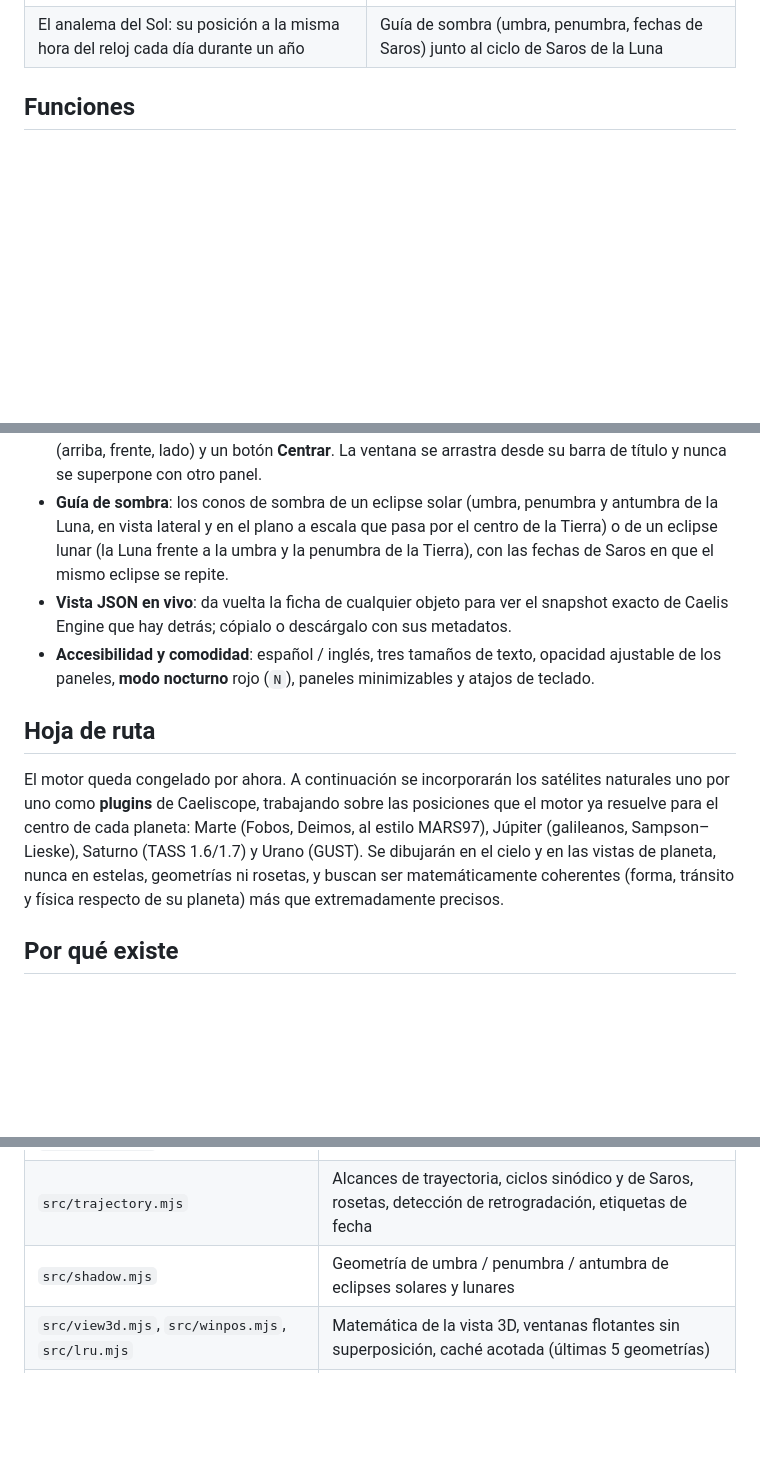
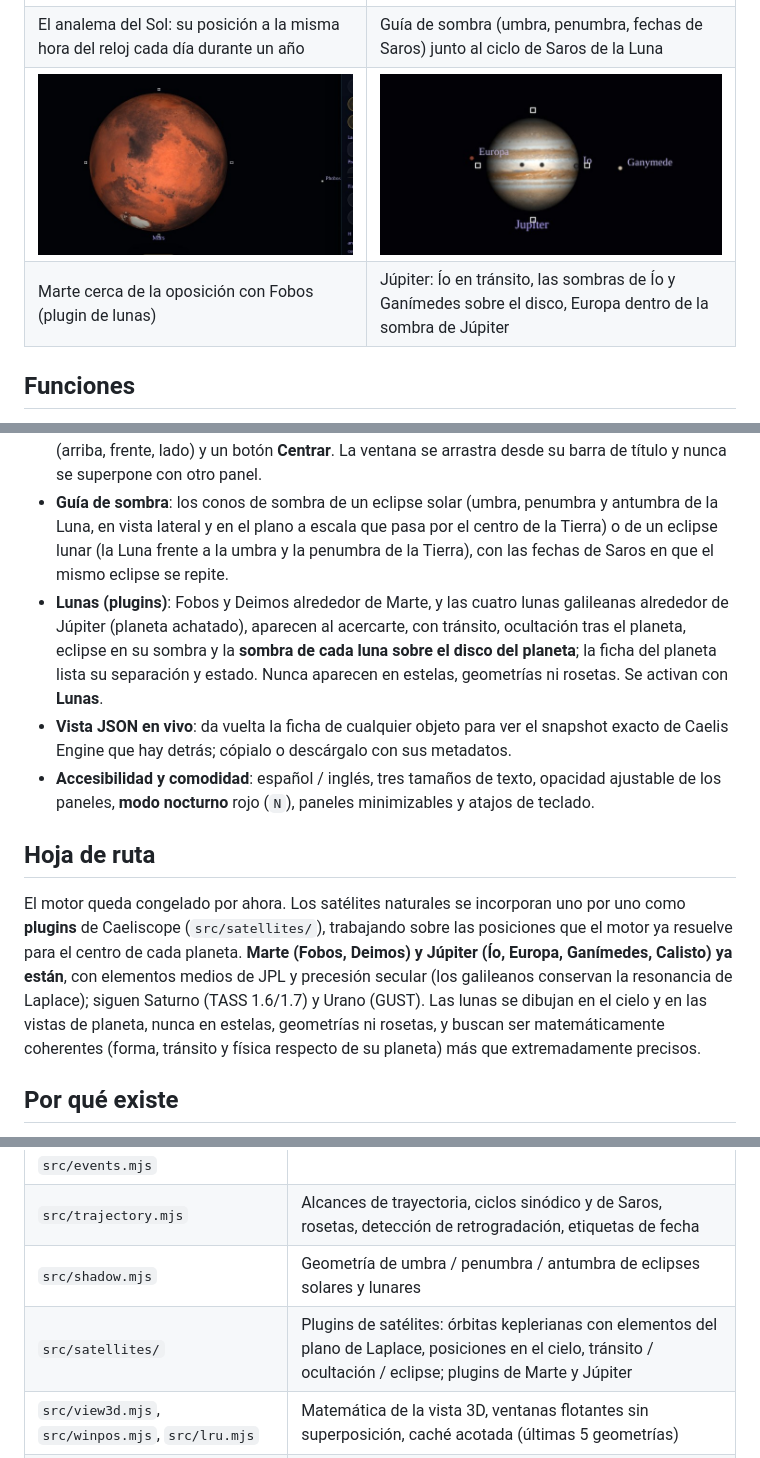
Before and after one commit to HermeticaLabs/Caeliscope, a Markdown page: README.es.md, 3 parts joined by grey strips. Rendered like a GitHub page; pictures changed too: docs/img/jupiter-moons.jpg (added), docs/img/mars-phobos.jpg (added); blank space fills up the shorter version.

Commit message:
Caeliscope v1.43: Jupiter y lunas galileanas, planeta achatado y sombras sobre el disco

```diff
--- a/README.es.md
+++ b/README.es.md
@@ -29,6 +29,8 @@ Viaja desde el espacio hasta cualquier punto de la Tierra y mira hacia arriba: S
 | La roseta de Venus (8 años, 5 ciclos sinódicos); los tramos retrógrados usan su propio color | El mismo ciclo como objeto 3D: gira en X / Y / Z, acerca, y **Centrar** lo restaura |
 | ![El analema del Sol, con etiquetas mensuales](docs/img/sun-analemma.jpg) | ![Guía de sombra de un eclipse solar junto al ciclo de Saros de la Luna](docs/img/shadow-guide-saros.jpg) |
 | El analema del Sol: su posición a la misma hora del reloj cada día durante un año | Guía de sombra (umbra, penumbra, fechas de Saros) junto al ciclo de Saros de la Luna |
+| ![Marte cerca de la oposición con Fobos a su lado](docs/img/mars-phobos.jpg) | ![El disco achatado de Júpiter con Ío en tránsito y dos sombras de lunas sobre las nubes](docs/img/jupiter-moons.jpg) |
+| Marte cerca de la oposición con Fobos (plugin de lunas) | Júpiter: Ío en tránsito, las sombras de Ío y Ganímedes sobre el disco, Europa dentro de la sombra de Júpiter |
 
 ## Funciones
 
@@ -38,12 +40,13 @@ Viaja desde el espacio hasta cualquier punto de la Tierra y mira hacia arriba: S
 - **Trayectorias por astro**: elige el Sol, la Luna o cualquiera de los 7 planetas y un alcance (±12 h, ±3 / ±6 meses, ciclo sinódico, roseta completa). Los tramos retrógrados tienen su propio color, se pueden etiquetar fechas y estaciones (℞ / D), el Sol tiene su **analema** y la Luna su **ciclo de Saros** (223 lunaciones).
 - **Ventana de geometría**: el ciclo sinódico, la roseta, el analema y el Saros abren una ventana minimizable que dibuja la geometría en vivo (por ejemplo la roseta de 5 pétalos de Venus). Se puede pasar a una **vista 3D** interactiva del ciclo completo: girar en X / Y / Z, acercar, vistas fijas (arriba, frente, lado) y un botón **Centrar**. La ventana se arrastra desde su barra de título y nunca se superpone con otro panel.
 - **Guía de sombra**: los conos de sombra de un eclipse solar (umbra, penumbra y antumbra de la Luna, en vista lateral y en el plano a escala que pasa por el centro de la Tierra) o de un eclipse lunar (la Luna frente a la umbra y la penumbra de la Tierra), con las fechas de Saros en que el mismo eclipse se repite.
+- **Lunas (plugins)**: Fobos y Deimos alrededor de Marte, y las cuatro lunas galileanas alrededor de Júpiter (planeta achatado), aparecen al acercarte, con tránsito, ocultación tras el planeta, eclipse en su sombra y la **sombra de cada luna sobre el disco del planeta**; la ficha del planeta lista su separación y estado. Nunca aparecen en estelas, geometrías ni rosetas. Se activan con **Lunas**.
 - **Vista JSON en vivo**: da vuelta la ficha de cualquier objeto para ver el snapshot exacto de Caelis Engine que hay detrás; cópialo o descárgalo con sus metadatos.
 - **Accesibilidad y comodidad**: español / inglés, tres tamaños de texto, opacidad ajustable de los paneles, **modo nocturno** rojo (`N`), paneles minimizables y atajos de teclado.
 
 ## Hoja de ruta
 
-El motor queda congelado por ahora. A continuación se incorporarán los satélites naturales uno por uno como **plugins** de Caeliscope, trabajando sobre las posiciones que el motor ya resuelve para el centro de cada planeta: Marte (Fobos, Deimos, al estilo MARS97), Júpiter (galileanos, Sampson–Lieske), Saturno (TASS 1.6/1.7) y Urano (GUST). Se dibujarán en el cielo y en las vistas de planeta, nunca en estelas, geometrías ni rosetas, y buscan ser matemáticamente coherentes (forma, tránsito y física respecto de su planeta) más que extremadamente precisos.
+El motor queda congelado por ahora. Los satélites naturales se incorporan uno por uno como **plugins** de Caeliscope (`src/satellites/`), trabajando sobre las posiciones que el motor ya resuelve para el centro de cada planeta. **Marte (Fobos, Deimos) y Júpiter (Ío, Europa, Ganímedes, Calisto) ya están**, con elementos medios de JPL y precesión secular (los galileanos conservan la resonancia de Laplace); siguen Saturno (TASS 1.6/1.7) y Urano (GUST). Las lunas se dibujan en el cielo y en las vistas de planeta, nunca en estelas, geometrías ni rosetas, y buscan ser matemáticamente coherentes (forma, tránsito y física respecto de su planeta) más que extremadamente precisos.
 
 ## Por qué existe
 
@@ -82,6 +85,7 @@ Otros comandos: `npm run build` (paquete de producción en `dist/`), `npm run pr
 | `src/eclipse.mjs`, `src/magnitudes.mjs`, `src/events.mjs` | Eclipses, magnitudes aparentes, buscador de eventos |
 | `src/trajectory.mjs` | Alcances de trayectoria, ciclos sinódico y de Saros, rosetas, detección de retrogradación, etiquetas de fecha |
 | `src/shadow.mjs` | Geometría de umbra / penumbra / antumbra de eclipses solares y lunares |
+| `src/satellites/` | Plugins de satélites: órbitas keplerianas con elementos del plano de Laplace, posiciones en el cielo, tránsito / ocultación / eclipse; plugins de Marte y Júpiter |
 | `src/view3d.mjs`, `src/winpos.mjs`, `src/lru.mjs` | Matemática de la vista 3D, ventanas flotantes sin superposición, caché acotada (últimas 5 geometrías) |
 | `src/globe.mjs`, `src/globe-math.mjs`, `src/tiles*.mjs` | Globo terrestre, viaje hasta el suelo, teselas NASA GIBS |
 | `src/timeline.mjs`, `src/timezone.mjs` | Línea de tiempo de la portada, zonas horarias locales reales |
```
Also changed, not shown: NOTICE.md (+1 -0 lines), README.md (+5 -1 lines), 11 other files.
